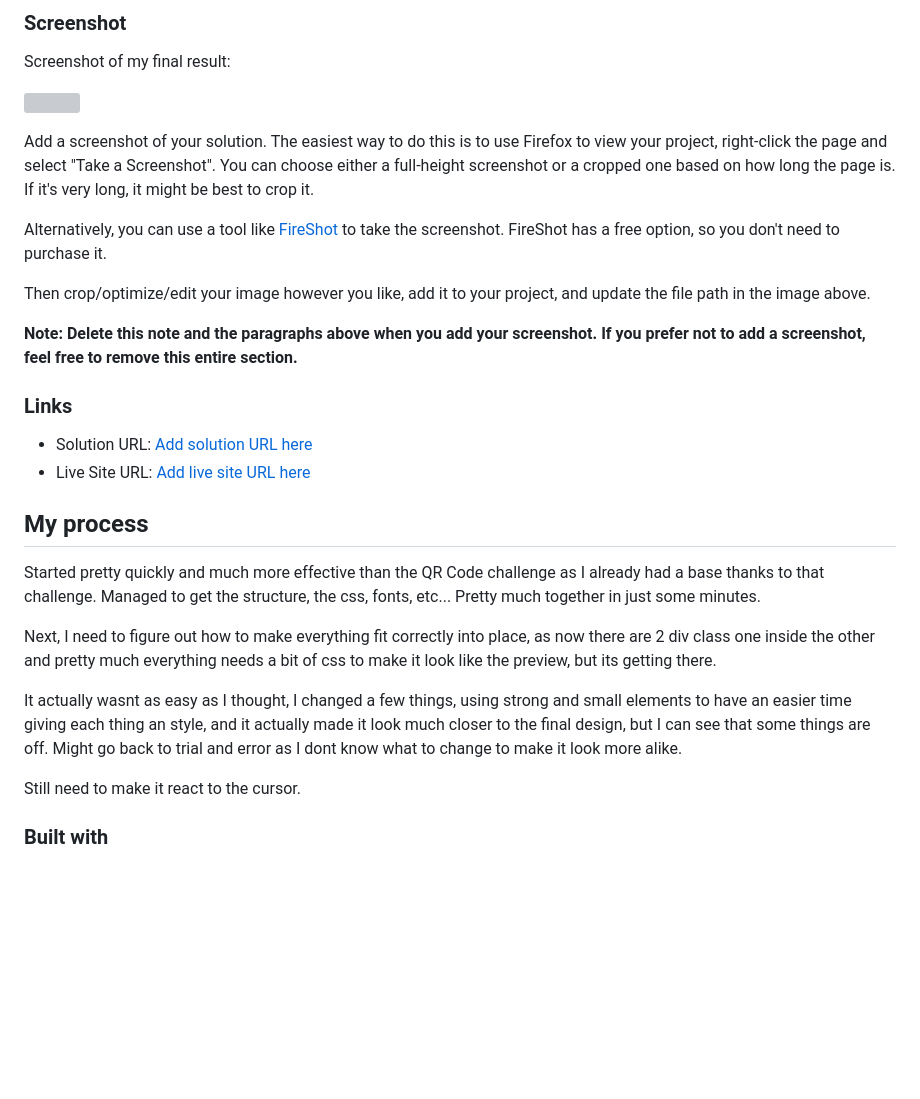
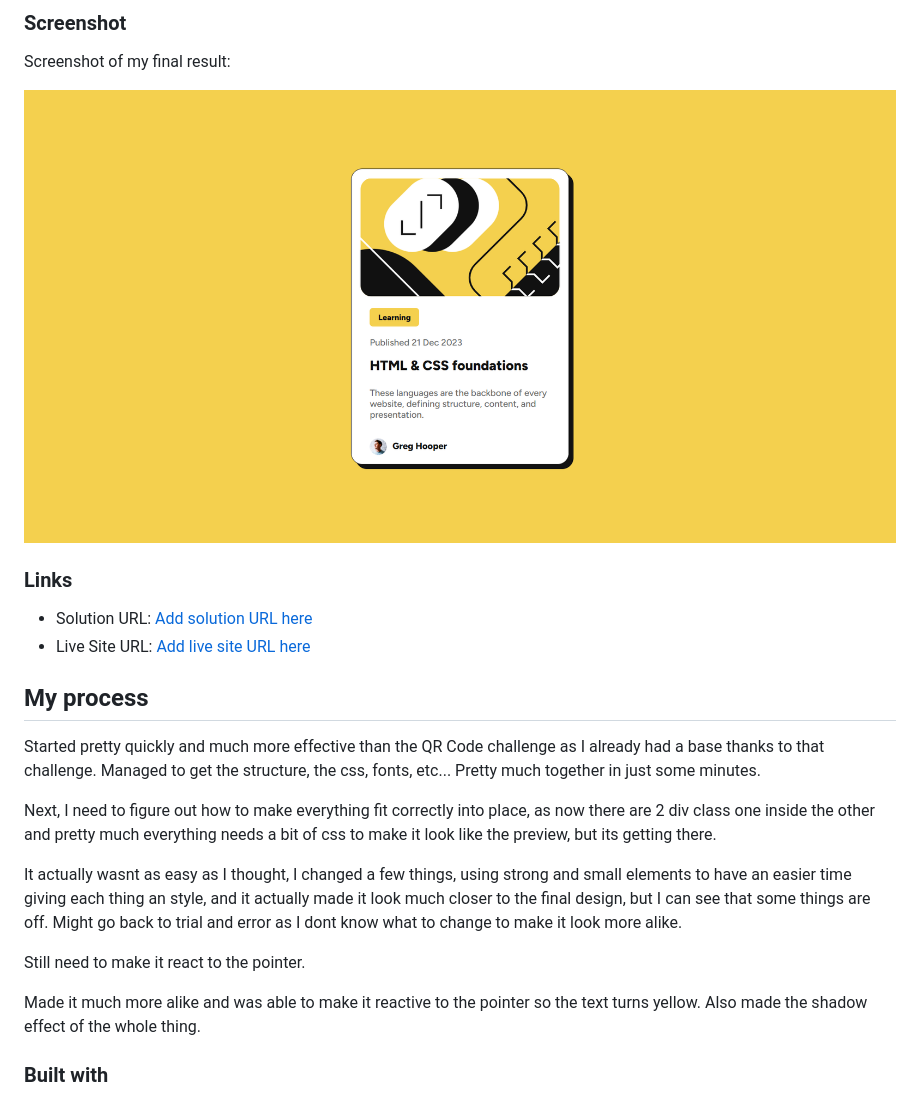
Before and after one commit to AriKILLER/Blog-Preview-Card, a Markdown page: README-template.md, the part around the change printed below. Drawn GitHub-style; pictures changed too: Screenshot.png (added); blank space fills up the shorter version; grey boxes are pictures that could not be loaded.

```diff
--- a/README-template.md
+++ b/README-template.md
@@ -26,15 +26,7 @@ Users should be able to:
 
  Screenshot of my final result:
 
-![](./screenshot.jpg)
-
-Add a screenshot of your solution. The easiest way to do this is to use Firefox to view your project, right-click the page and select "Take a Screenshot". You can choose either a full-height screenshot or a cropped one based on how long the page is. If it's very long, it might be best to crop it.
-
-Alternatively, you can use a tool like [FireShot](https://getfireshot.com/) to take the screenshot. FireShot has a free option, so you don't need to purchase it.
-
-Then crop/optimize/edit your image however you like, add it to your project, and update the file path in the image above.
-
-**Note: Delete this note and the paragraphs above when you add your screenshot. If you prefer not to add a screenshot, feel free to remove this entire section.**
+![](./Screenshot.png)
 
 ### Links
 
@@ -49,7 +41,9 @@ Next, I need to figure out how to make everything fit correctly into place, as n
 
 It actually wasnt as easy as I thought, I changed a few things, using strong and small elements to have an easier time giving each thing an style, and it actually made it look much closer to the final design, but I can see that some things are off. Might go back to trial and error as I dont know what to change to make it look more alike.
 
-Still need to make it react to the cursor.
+Still need to make it react to the pointer.
+
+Made it much more alike and was able to make it reactive to the pointer so the text turns yellow. Also made the shadow effect of the whole thing.
 
 ### Built with
 
```
Also changed, not shown: other parts of README-template.md (+43 -8 lines), 1 other file.
